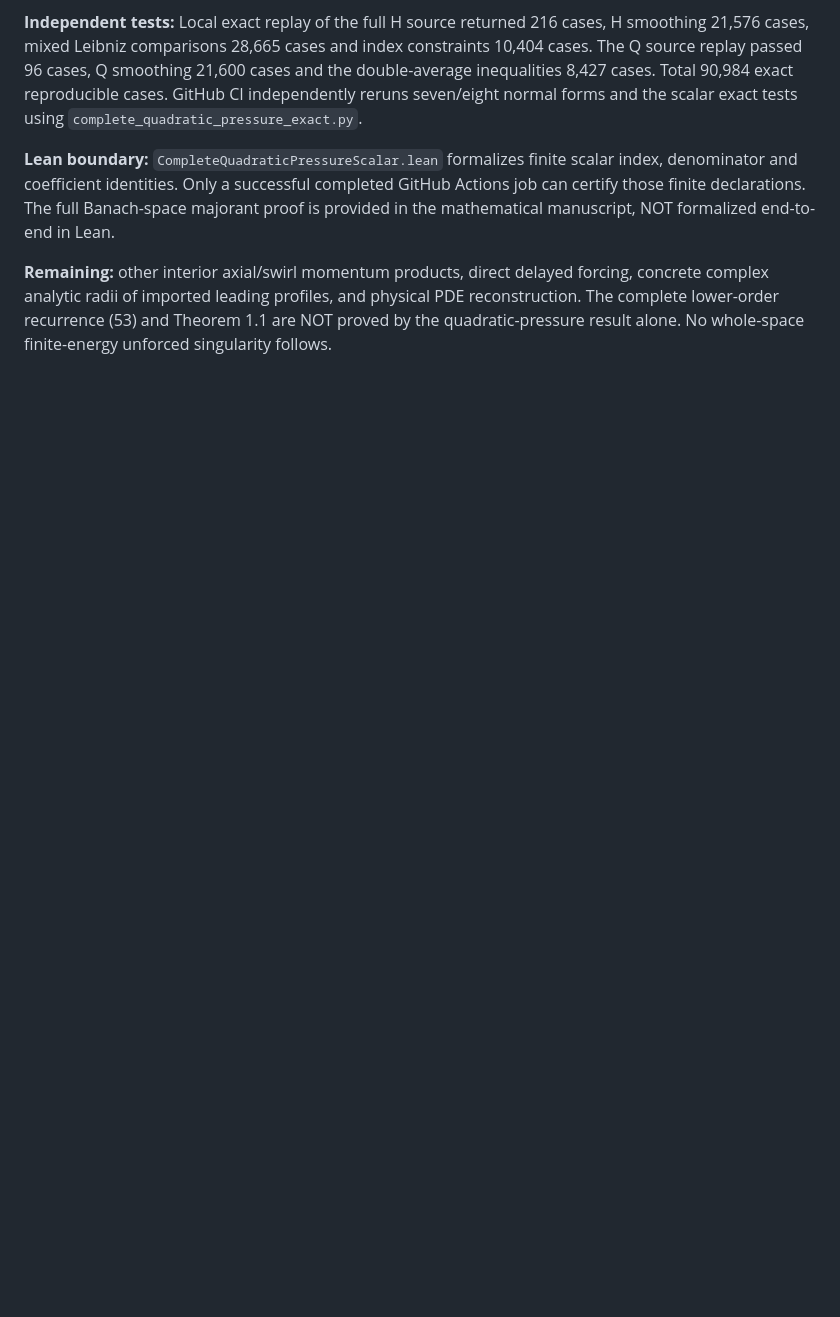
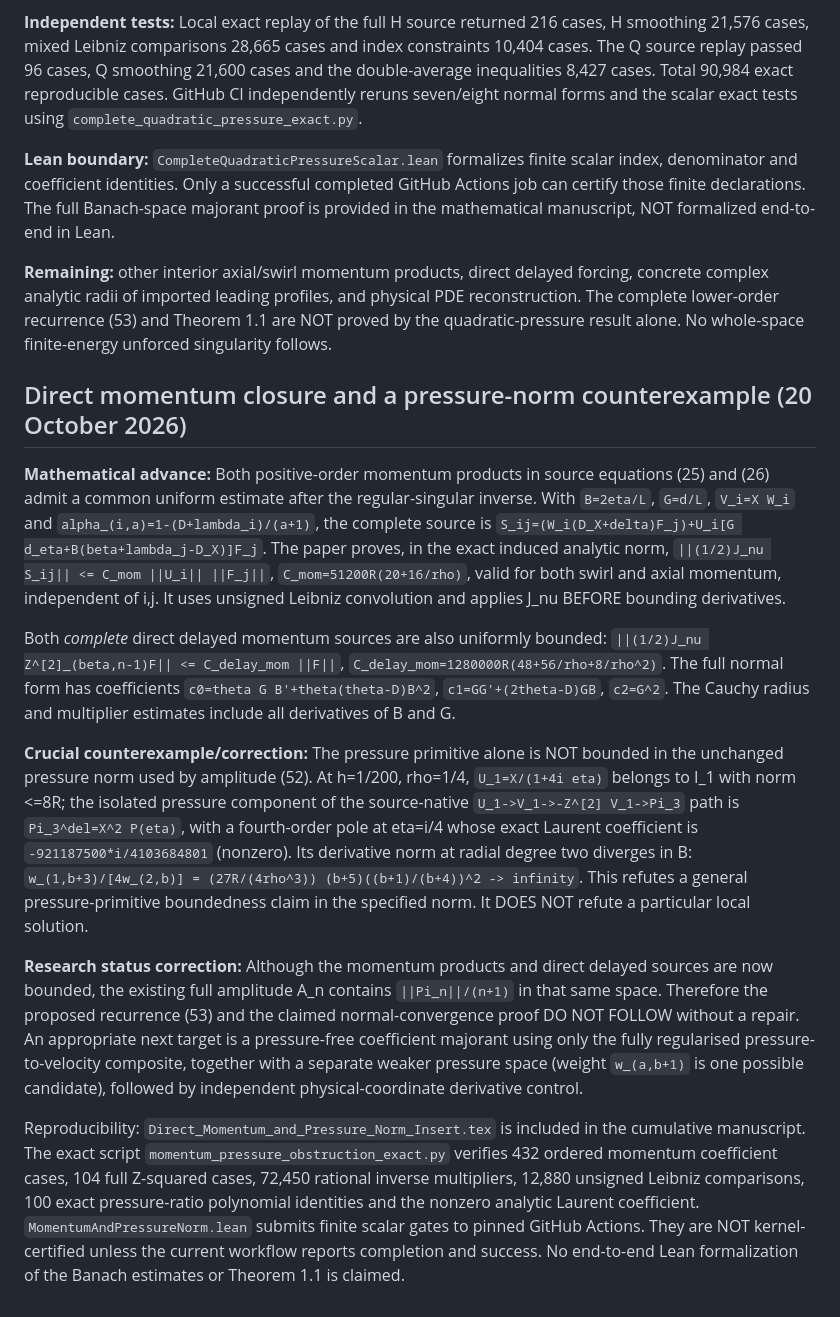
Before and after one commit to tonynewton79-web/unforced-navier-stokes-lean, a Markdown page: TerminalCore2026/README.md, the part around the change. Drawn GitHub-style; blank space fills up the shorter version.

Commit message:
Correct proof status: momentum closure plus counterexample invalidating original pressure-norm majorant

```diff
--- a/TerminalCore2026/README.md
+++ b/TerminalCore2026/README.md
@@ -743,3 +743,67 @@ imported leading profiles, and physical PDE reconstruction.
 The complete lower-order recurrence (53) and Theorem 1.1
 are NOT proved by the quadratic-pressure result alone.
 No whole-space finite-energy unforced singularity follows.
+
+
+## Direct momentum closure and a pressure-norm counterexample (20 October 2026)
+
+**Mathematical advance:** Both positive-order momentum products in source
+equations (25) and (26) admit a common uniform estimate after the
+regular-singular inverse. With `B=2eta/L`, `G=d/L`,
+`V_i=X W_i` and `alpha_(i,a)=1-(D+lambda_i)/(a+1)`,
+the complete source is
+`S_ij=(W_i(D_X+delta)F_j)+U_i[G d_eta+B(beta+lambda_j-D_X)]F_j`.
+The paper proves, in the exact induced analytic norm,
+`||(1/2)J_nu S_ij|| <= C_mom ||U_i|| ||F_j||`,
+`C_mom=51200R(20+16/rho)`, valid for both swirl and axial
+momentum, independent of i,j. It uses unsigned Leibniz
+convolution and applies J_nu BEFORE bounding derivatives.
+
+Both *complete* direct delayed momentum sources are also
+uniformly bounded:
+`||(1/2)J_nu Z^[2]_(beta,n-1)F||
+  <= C_delay_mom ||F||`,
+`C_delay_mom=1280000R(48+56/rho+8/rho^2)`.
+The full normal form has coefficients
+`c0=theta G B'+theta(theta-D)B^2`,
+`c1=GG'+(2theta-D)GB`, `c2=G^2`.
+The Cauchy radius and multiplier estimates include all derivatives
+of B and G.
+
+**Crucial counterexample/correction:** The pressure primitive
+alone is NOT bounded in the unchanged pressure norm used by
+amplitude (52). At h=1/200, rho=1/4,
+`U_1=X/(1+4i eta)` belongs to I_1 with norm <=8R;
+the isolated pressure component of the source-native
+`U_1->V_1->-Z^[2] V_1->Pi_3` path is
+`Pi_3^del=X^2 P(eta)`, with a fourth-order pole at
+eta=i/4 whose exact Laurent coefficient is
+`-921187500*i/4103684801` (nonzero).
+Its derivative norm at radial degree two diverges in B:
+`w_(1,b+3)/[4w_(2,b)] =
+ (27R/(4rho^3)) (b+5)((b+1)/(b+4))^2 -> infinity`.
+This refutes a general pressure-primitive boundedness claim in
+the specified norm. It DOES NOT refute a particular local solution.
+
+**Research status correction:** Although the momentum products
+and direct delayed sources are now bounded, the existing full
+amplitude A_n contains `||Pi_n||/(n+1)` in that same space.
+Therefore the proposed recurrence (53) and the claimed
+normal-convergence proof DO NOT FOLLOW without a repair.
+An appropriate next target is a pressure-free coefficient
+majorant using only the fully regularised pressure-to-velocity
+composite, together with a separate weaker pressure space
+(weight `w_(a,b+1)` is one possible candidate), followed by
+independent physical-coordinate derivative control.
+
+Reproducibility: `Direct_Momentum_and_Pressure_Norm_Insert.tex`
+is included in the cumulative manuscript. The exact script
+`momentum_pressure_obstruction_exact.py` verifies 432 ordered
+momentum coefficient cases, 104 full Z-squared cases,
+72,450 rational inverse multipliers, 12,880 unsigned Leibniz
+comparisons, 100 exact pressure-ratio polynomial identities
+and the nonzero analytic Laurent coefficient.
+`MomentumAndPressureNorm.lean` submits finite scalar gates to
+pinned GitHub Actions. They are NOT kernel-certified unless the
+current workflow reports completion and success. No end-to-end
+Lean formalization of the Banach estimates or Theorem 1.1 is claimed.
```
